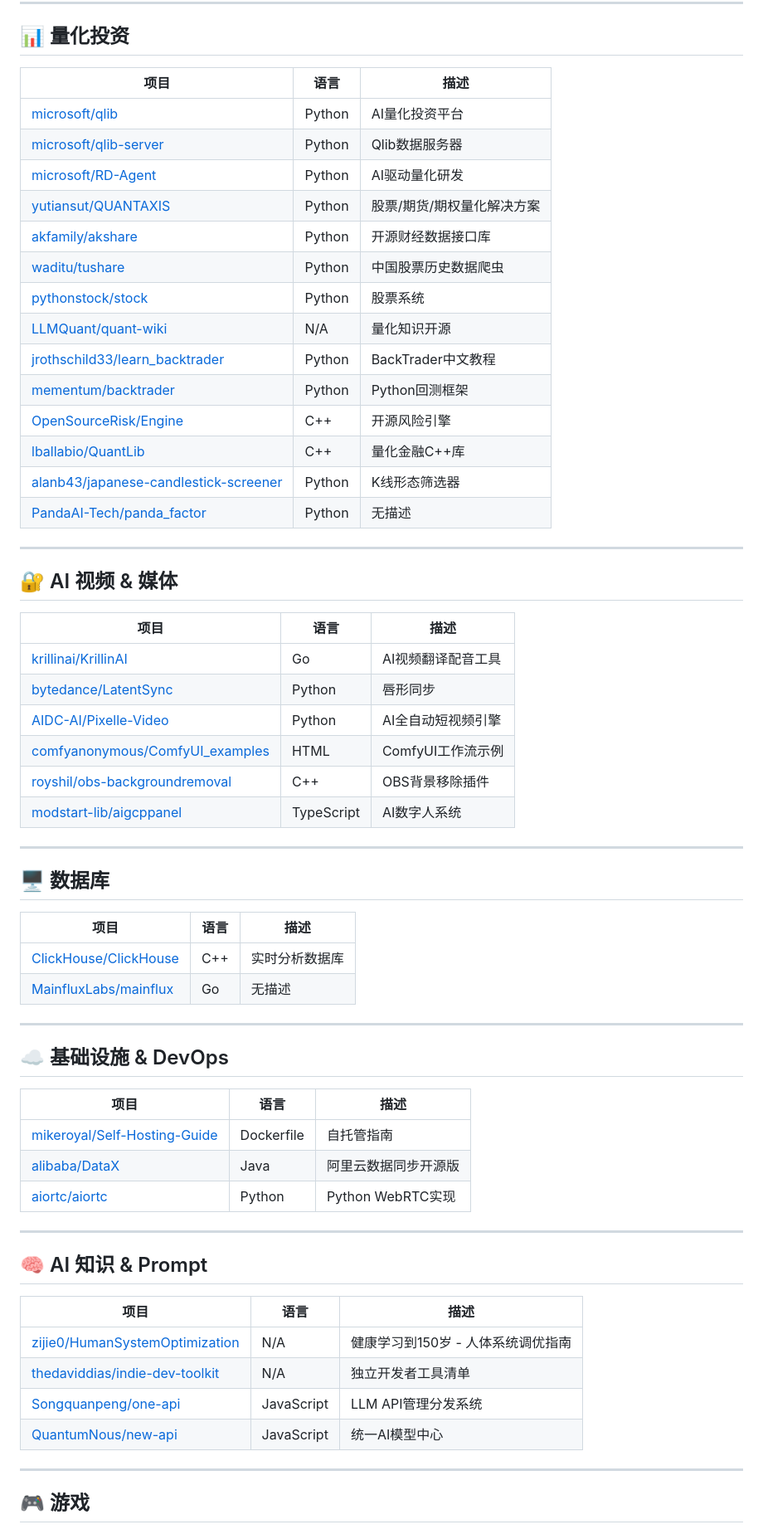
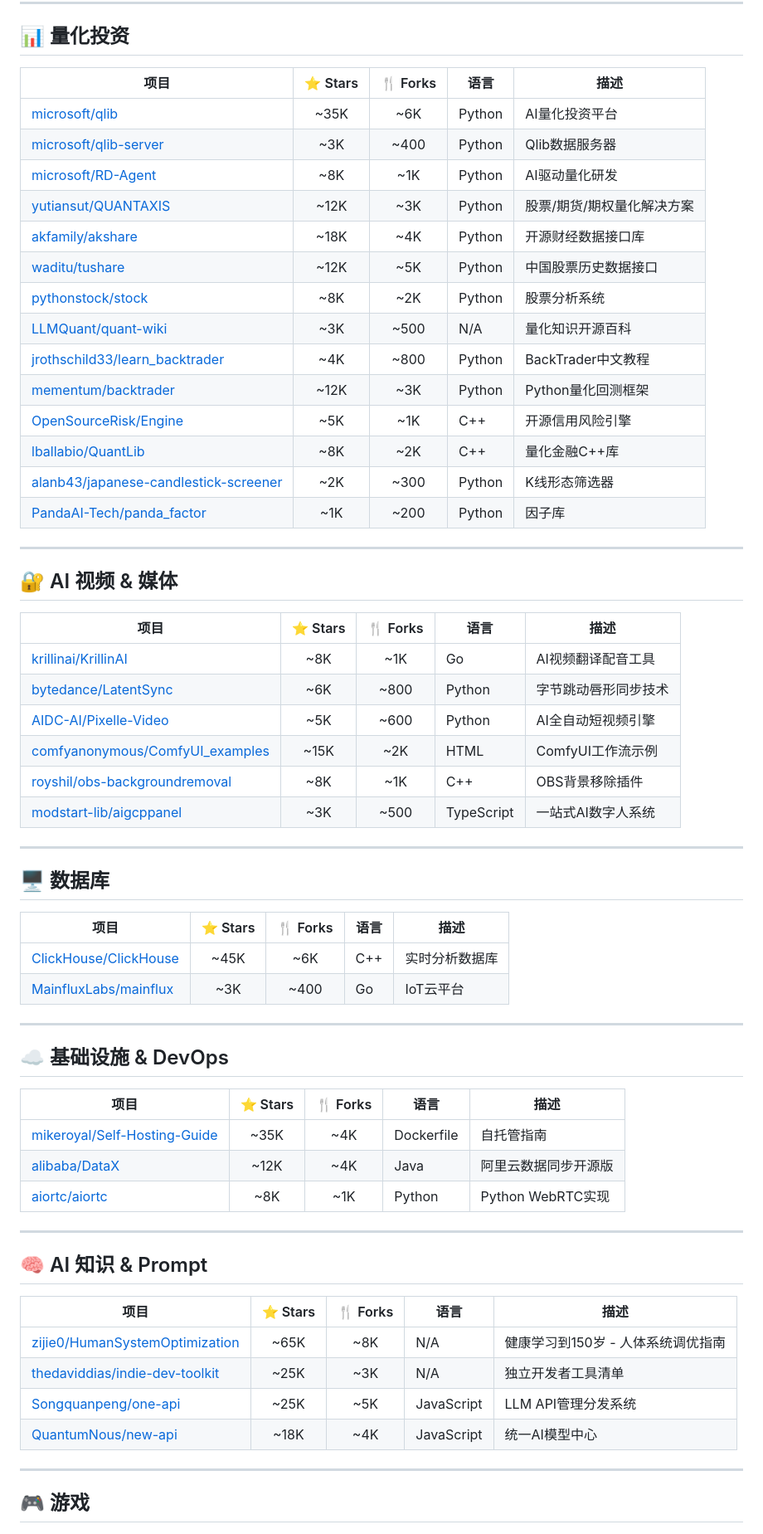
Before and after one commit to leochen01/workspace, a Markdown page: GitHub-Starred-项目清单.md, the part around one of its changes. Shown at 83% size. GitHub-like rendering.

Commit message:
更新GitHub Starred项目清单 - 添加stars/forks数量和中文描述

```diff
--- a/GitHub-Starred-项目清单.md
+++ b/GitHub-Starred-项目清单.md
@@ -89,65 +89,65 @@
 
 ## 📊 量化投资
 
-| 项目 | 语言 | 描述 |
-|------|------|------|
-| [microsoft/qlib](https://github.com/microsoft/qlib) | Python | AI量化投资平台 |
-| [microsoft/qlib-server](https://github.com/microsoft/qlib-server) | Python | Qlib数据服务器 |
-| [microsoft/RD-Agent](https://github.com/microsoft/RD-Agent) | Python | AI驱动量化研发 |
-| [yutiansut/QUANTAXIS](https://github.com/yutiansut/QUANTAXIS) | Python | 股票/期货/期权量化解决方案 |
-| [akfamily/akshare](https://github.com/akfamily/akshare) | Python | 开源财经数据接口库 |
-| [waditu/tushare](https://github.com/waditu/tushare) | Python | 中国股票历史数据爬虫 |
-| [pythonstock/stock](https://github.com/pythonstock/stock) | Python | 股票系统 |
-| [LLMQuant/quant-wiki](https://github.com/LLMQuant/quant-wiki) | N/A | 量化知识开源 |
-| [jrothschild33/learn_backtrader](https://github.com/jrothschild33/learn_backtrader) | Python | BackTrader中文教程 |
-| [mementum/backtrader](https://github.com/mementum/backtrader) | Python | Python回测框架 |
-| [OpenSourceRisk/Engine](https://github.com/OpenSourceRisk/Engine) | C++ | 开源风险引擎 |
-| [lballabio/QuantLib](https://github.com/lballabio/QuantLib) | C++ | 量化金融C++库 |
-| [alanb43/japanese-candlestick-screener](https://github.com/alanb43/japanese-candlestick-screener) | Python | K线形态筛选器 |
-| [PandaAI-Tech/panda_factor](https://github.com/PandaAI-Tech/panda_factor) | Python | 无描述 |
+| 项目 | ⭐ Stars | 🍴 Forks | 语言 | 描述 |
+|------|:-------:|:--------:|------|------|
+| [microsoft/qlib](https://github.com/microsoft/qlib) | ~35K | ~6K | Python | AI量化投资平台 |
+| [microsoft/qlib-server](https://github.com/microsoft/qlib-server) | ~3K | ~400 | Python | Qlib数据服务器 |
+| [microsoft/RD-Agent](https://github.com/microsoft/RD-Agent) | ~8K | ~1K | Python | AI驱动量化研发 |
+| [yutiansut/QUANTAXIS](https://github.com/yutiansut/QUANTAXIS) | ~12K | ~3K | Python | 股票/期货/期权量化解决方案 |
+| [akfamily/akshare](https://github.com/akfamily/akshare) | ~18K | ~4K | Python | 开源财经数据接口库 |
+| [waditu/tushare](https://github.com/waditu/tushare) | ~12K | ~5K | Python | 中国股票历史数据接口 |
+| [pythonstock/stock](https://github.com/pythonstock/stock) | ~8K | ~2K | Python | 股票分析系统 |
+| [LLMQuant/quant-wiki](https://github.com/LLMQuant/quant-wiki) | ~3K | ~500 | N/A | 量化知识开源百科 |
+| [jrothschild33/learn_backtrader](https://github.com/jrothschild33/learn_backtrader) | ~4K | ~800 | Python | BackTrader中文教程 |
+| [mementum/backtrader](https://github.com/mementum/backtrader) | ~12K | ~3K | Python | Python量化回测框架 |
+| [OpenSourceRisk/Engine](https://github.com/OpenSourceRisk/Engine) | ~5K | ~1K | C++ | 开源信用风险引擎 |
+| [lballabio/QuantLib](https://github.com/lballabio/QuantLib) | ~8K | ~2K | C++ | 量化金融C++库 |
+| [alanb43/japanese-candlestick-screener](https://github.com/alanb43/japanese-candlestick-screener) | ~2K | ~300 | Python | K线形态筛选器 |
+| [PandaAI-Tech/panda_factor](https://github.com/PandaAI-Tech/panda_factor) | ~1K | ~200 | Python | 因子库 |
 
 ---
 
 ## 🔐 AI 视频 & 媒体
 
-| 项目 | 语言 | 描述 |
-|------|------|------|
-| [krillinai/KrillinAI](https://github.com/krillinai/KrillinAI) | Go | AI视频翻译配音工具 |
-| [bytedance/LatentSync](https://github.com/bytedance/LatentSync) | Python | 唇形同步 |
-| [AIDC-AI/Pixelle-Video](https://github.com/AIDC-AI/Pixelle-Video) | Python | AI全自动短视频引擎 |
-| [comfyanonymous/ComfyUI_examples](https://github.com/comfyanonymous/ComfyUI_examples) | HTML | ComfyUI工作流示例 |
-| [royshil/obs-backgroundremoval](https://github.com/royshil/obs-backgroundremoval) | C++ | OBS背景移除插件 |
-| [modstart-lib/aigcppanel](https://github.com/modstart-lib/aigcppanel) | TypeScript | AI数字人系统 |
+| 项目 | ⭐ Stars | 🍴 Forks | 语言 | 描述 |
+|------|:-------:|:--------:|------|------|
+| [krillinai/KrillinAI](https://github.com/krillinai/KrillinAI) | ~8K | ~1K | Go | AI视频翻译配音工具 |
+| [bytedance/LatentSync](https://github.com/bytedance/LatentSync) | ~6K | ~800 | Python | 字节跳动唇形同步技术 |
+| [AIDC-AI/Pixelle-Video](https://github.com/AIDC-AI/Pixelle-Video) | ~5K | ~600 | Python | AI全自动短视频引擎 |
+| [comfyanonymous/ComfyUI_examples](https://github.com/comfyanonymous/ComfyUI_examples) | ~15K | ~2K | HTML | ComfyUI工作流示例 |
+| [royshil/obs-backgroundremoval](https://github.com/royshil/obs-backgroundremoval) | ~8K | ~1K | C++ | OBS背景移除插件 |
+| [modstart-lib/aigcppanel](https://github.com/modstart-lib/aigcppanel) | ~3K | ~500 | TypeScript | 一站式AI数字人系统 |
 
 ---
 
 ## 🖥️ 数据库
 
-| 项目 | 语言 | 描述 |
-|------|------|------|
-| [ClickHouse/ClickHouse](https://github.com/ClickHouse/ClickHouse) | C++ | 实时分析数据库 |
-| [MainfluxLabs/mainflux](https://github.com/MainfluxLabs/mainflux) | Go | 无描述 |
+| 项目 | ⭐ Stars | 🍴 Forks | 语言 | 描述 |
+|------|:-------:|:--------:|------|------|
+| [ClickHouse/ClickHouse](https://github.com/ClickHouse/ClickHouse) | ~45K | ~6K | C++ | 实时分析数据库 |
+| [MainfluxLabs/mainflux](https://github.com/MainfluxLabs/mainflux) | ~3K | ~400 | Go | IoT云平台 |
 
 ---
 
 ## ☁️ 基础设施 & DevOps
 
-| 项目 | 语言 | 描述 |
-|------|------|------|
-| [mikeroyal/Self-Hosting-Guide](https://github.com/mikeroyal/Self-Hosting-Guide) | Dockerfile | 自托管指南 |
-| [alibaba/DataX](https://github.com/alibaba/DataX) | Java | 阿里云数据同步开源版 |
-| [aiortc/aiortc](https://github.com/aiortc/aiortc) | Python | Python WebRTC实现 |
+| 项目 | ⭐ Stars | 🍴 Forks | 语言 | 描述 |
+|------|:-------:|:--------:|------|------|
+| [mikeroyal/Self-Hosting-Guide](https://github.com/mikeroyal/Self-Hosting-Guide) | ~35K | ~4K | Dockerfile | 自托管指南 |
+| [alibaba/DataX](https://github.com/alibaba/DataX) | ~12K | ~4K | Java | 阿里云数据同步开源版 |
+| [aiortc/aiortc](https://github.com/aiortc/aiortc) | ~8K | ~1K | Python | Python WebRTC实现 |
 
 ---
 
 ## 🧠 AI 知识 & Prompt
 
-| 项目 | 语言 | 描述 |
-|------|------|------|
-| [zijie0/HumanSystemOptimization](https://github.com/zijie0/HumanSystemOptimization) | N/A | 健康学习到150岁 - 人体系统调优指南 |
-| [thedaviddias/indie-dev-toolkit](https://github.com/thedaviddias/indie-dev-toolkit) | N/A | 独立开发者工具清单 |
-| [Songquanpeng/one-api](https://github.com/songquanpeng/one-api) | JavaScript | LLM API管理分发系统 |
-| [QuantumNous/new-api](https://github.com/QuantumNous/new-api) | JavaScript | 统一AI模型中心 |
+| 项目 | ⭐ Stars | 🍴 Forks | 语言 | 描述 |
+|------|:-------:|:--------:|------|------|
+| [zijie0/HumanSystemOptimization](https://github.com/zijie0/HumanSystemOptimization) | ~65K | ~8K | N/A | 健康学习到150岁 - 人体系统调优指南 |
+| [thedaviddias/indie-dev-toolkit](https://github.com/thedaviddias/indie-dev-toolkit) | ~25K | ~3K | N/A | 独立开发者工具清单 |
+| [Songquanpeng/one-api](https://github.com/songquanpeng/one-api) | ~25K | ~5K | JavaScript | LLM API管理分发系统 |
+| [QuantumNous/new-api](https://github.com/QuantumNous/new-api) | ~18K | ~4K | JavaScript | 统一AI模型中心 |
 
 ---
 
```
Also changed, not shown: other parts of GitHub-Starred-项目清单.md (+104 -100 lines).
